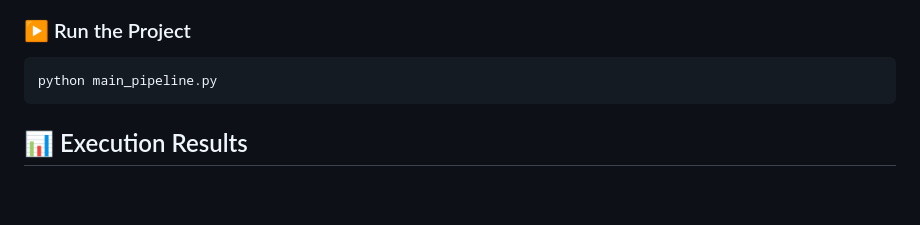
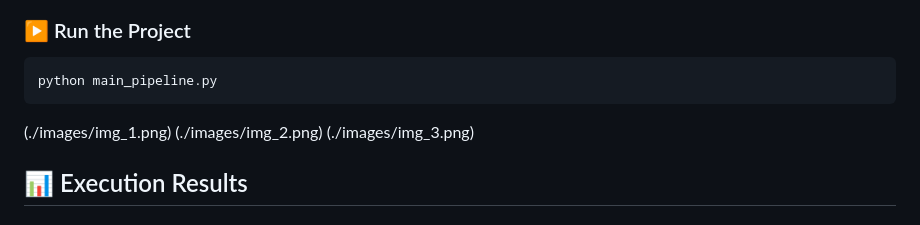
Before and after one commit to Raja20001/Quantum-AgriAI-for-Smart-Decision-Support, a Markdown page: README.md, the part around one of its changes. GitHub-like rendering; blank space fills up the shorter version.

````diff
--- a/README.md
+++ b/README.md
@@ -50,6 +50,9 @@ pip install -r requirements.txt
 ```bash
 python main_pipeline.py
 ```
+(./images/img_1.png)
+(./images/img_2.png)
+(./images/img_3.png)
 ## 📊 Execution Results
 
 ### Step 3A: Quantum Models
````
Also changed, not shown: other parts of README.md (+1 -1 lines).
